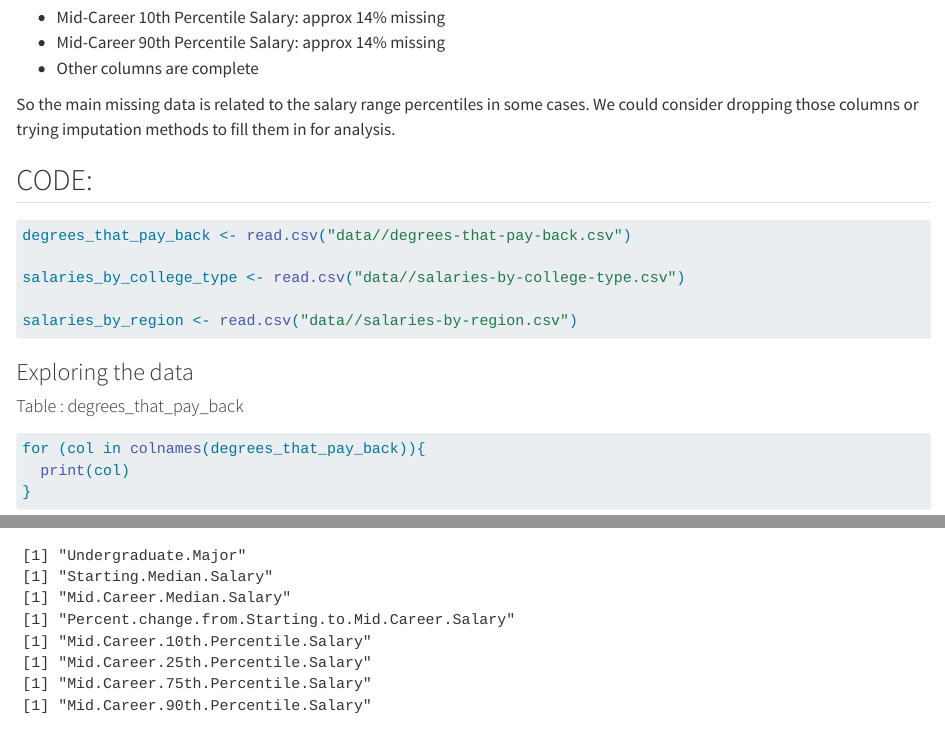
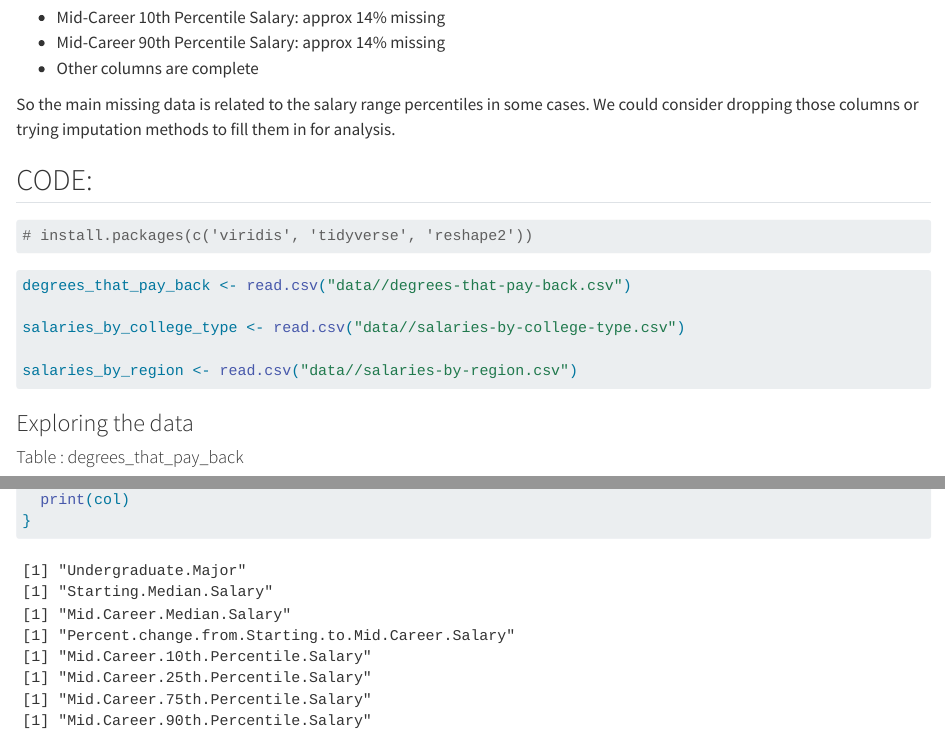
Before and after one commit to harindermashiana/collegeSalaries, a Quarto document (data.qmd): the page in a window 1100 px wide, from 1180 px down, and a second part further down, joined at a grey line. Rendered offline with R 4.5, knitr and Pandoc in place of Quarto, with nearby package versions; long lines of code are wrapped.

Commit message:
Updated readme and data.qmd

````diff
--- a/data.qmd
+++ b/data.qmd
@@ -57,6 +57,10 @@ We took a look at the % of missing values per column in each table (all the code
 So the main missing data is related to the salary range percentiles in some cases. We could consider dropping those columns or trying imputation methods to fill them in for analysis.
 
 ## CODE:
+
+```{r}
+# install.packages(c('viridis', 'tidyverse', 'reshape2'))
+```
 
 ```{r}
 degrees_that_pay_back <- read.csv("data//degrees-that-pay-back.csv")
````
Also changed, not shown: 1 other file.
